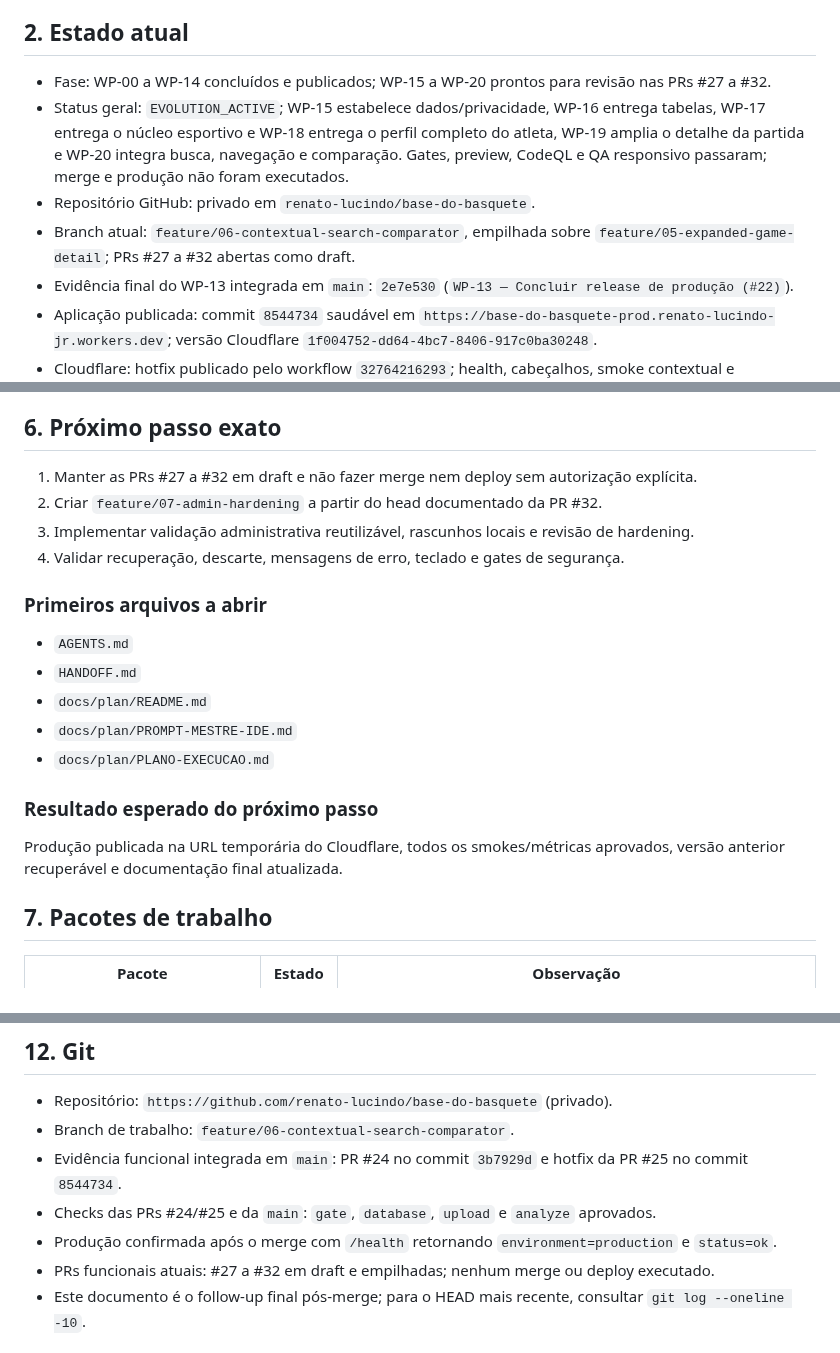
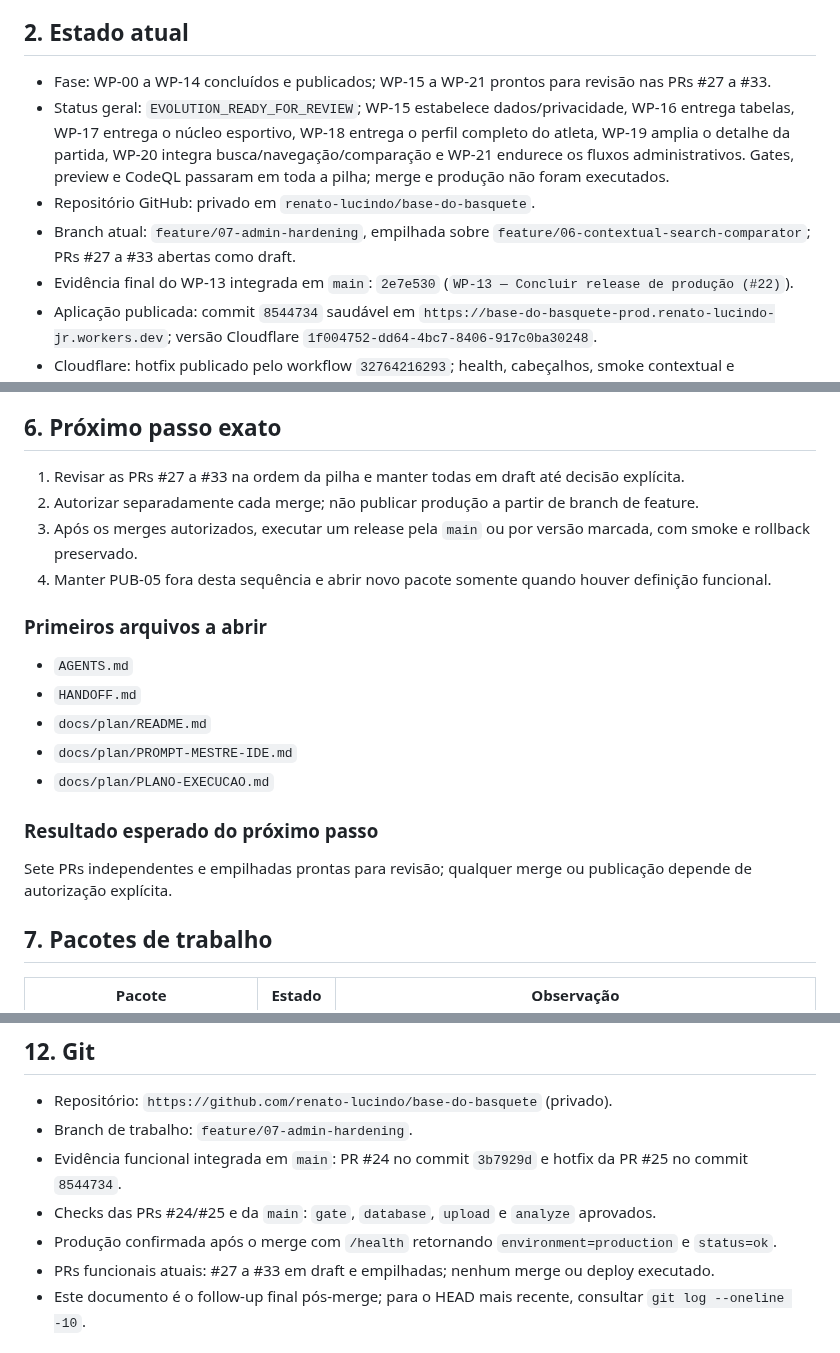
Before and after one commit to renato-lucindo/base-do-basquete, a Markdown page: HANDOFF.md, 3 parts joined by grey strips. Drawn GitHub-style.

Commit message:
docs: record WP-21 validation and handoff

```diff
--- a/HANDOFF.md
+++ b/HANDOFF.md
@@ -8,10 +8,10 @@ Construir do zero e publicar a **Base do Basquete**, aplicação web de dados e
 
 ## 2. Estado atual
 
-- Fase: WP-00 a WP-14 concluídos e publicados; WP-15 a WP-20 prontos para revisão nas PRs #27 a #32.
-- Status geral: `EVOLUTION_ACTIVE`; WP-15 estabelece dados/privacidade, WP-16 entrega tabelas, WP-17 entrega o núcleo esportivo e WP-18 entrega o perfil completo do atleta, WP-19 amplia o detalhe da partida e WP-20 integra busca, navegação e comparação. Gates, preview, CodeQL e QA responsivo passaram; merge e produção não foram executados.
+- Fase: WP-00 a WP-14 concluídos e publicados; WP-15 a WP-21 prontos para revisão nas PRs #27 a #33.
+- Status geral: `EVOLUTION_READY_FOR_REVIEW`; WP-15 estabelece dados/privacidade, WP-16 entrega tabelas, WP-17 entrega o núcleo esportivo, WP-18 entrega o perfil completo do atleta, WP-19 amplia o detalhe da partida, WP-20 integra busca/navegação/comparação e WP-21 endurece os fluxos administrativos. Gates, preview e CodeQL passaram em toda a pilha; merge e produção não foram executados.
 - Repositório GitHub: privado em `renato-lucindo/base-do-basquete`.
-- Branch atual: `feature/06-contextual-search-comparator`, empilhada sobre `feature/05-expanded-game-detail`; PRs #27 a #32 abertas como draft.
+- Branch atual: `feature/07-admin-hardening`, empilhada sobre `feature/06-contextual-search-comparator`; PRs #27 a #33 abertas como draft.
 - Evidência final do WP-13 integrada em `main`: `2e7e530` (`WP-13 — Concluir release de produção (#22)`).
 - Aplicação publicada: commit `8544734` saudável em `https://base-do-basquete-prod.renato-lucindo-jr.workers.dev`; versão Cloudflare `1f004752-dd64-4bc7-8406-917c0ba30248`.
 - Cloudflare: hotfix publicado pelo workflow `32764216293`; health, cabeçalhos, smoke contextual e benchmark aprovados. O bloqueio anterior `BDB_PDF_STORED_HASH` não produziu escrita parcial e foi resolvido pela recuperação segura dos objetos.
@@ -79,10 +79,10 @@ O smoke administrativo final confirmou sessão `aal2`, dashboard, hub protegido,
 
 ## 6. Próximo passo exato
 
-1. Manter as PRs #27 a #32 em draft e não fazer merge nem deploy sem autorização explícita.
-2. Criar `feature/07-admin-hardening` a partir do head documentado da PR #32.
-3. Implementar validação administrativa reutilizável, rascunhos locais e revisão de hardening.
-4. Validar recuperação, descarte, mensagens de erro, teclado e gates de segurança.
+1. Revisar as PRs #27 a #33 na ordem da pilha e manter todas em draft até decisão explícita.
+2. Autorizar separadamente cada merge; não publicar produção a partir de branch de feature.
+3. Após os merges autorizados, executar um release pela `main` ou por versão marcada, com smoke e rollback preservado.
+4. Manter PUB-05 fora desta sequência e abrir novo pacote somente quando houver definição funcional.
 
 ### Primeiros arquivos a abrir
 
@@ -94,7 +94,7 @@ O smoke administrativo final confirmou sessão `aal2`, dashboard, hub protegido,
 
 ### Resultado esperado do próximo passo
 
-Produção publicada na URL temporária do Cloudflare, todos os smokes/métricas aprovados, versão anterior recuperável e documentação final atualizada.
+Sete PRs independentes e empilhadas prontas para revisão; qualquer merge ou publicação depende de autorização explícita.
 
 ## 7. Pacotes de trabalho
 
@@ -254,11 +260,11 @@ CLOUDFLARE_ACCOUNT_ID
 ## 12. Git
 
 - Repositório: `https://github.com/renato-lucindo/base-do-basquete` (privado).
-- Branch de trabalho: `feature/06-contextual-search-comparator`.
+- Branch de trabalho: `feature/07-admin-hardening`.
 - Evidência funcional integrada em `main`: PR #24 no commit `3b7929d` e hotfix da PR #25 no commit `8544734`.
 - Checks das PRs #24/#25 e da `main`: `gate`, `database`, `upload` e `analyze` aprovados.
 - Produção confirmada após o merge com `/health` retornando `environment=production` e `status=ok`.
-- PRs funcionais atuais: #27 a #32 em draft e empilhadas; nenhum merge ou deploy executado.
+- PRs funcionais atuais: #27 a #33 em draft e empilhadas; nenhum merge ou deploy executado.
 - Este documento é o follow-up final pós-merge; para o HEAD mais recente, consultar `git log --oneline -10`.
 
 ## 13. Bugs, riscos e bloqueios conhecidos
```
Also changed, not shown: other parts of HANDOFF.md (+7 -0 lines), docs/execution/WP-21.md (added, +53 -0 lines).
